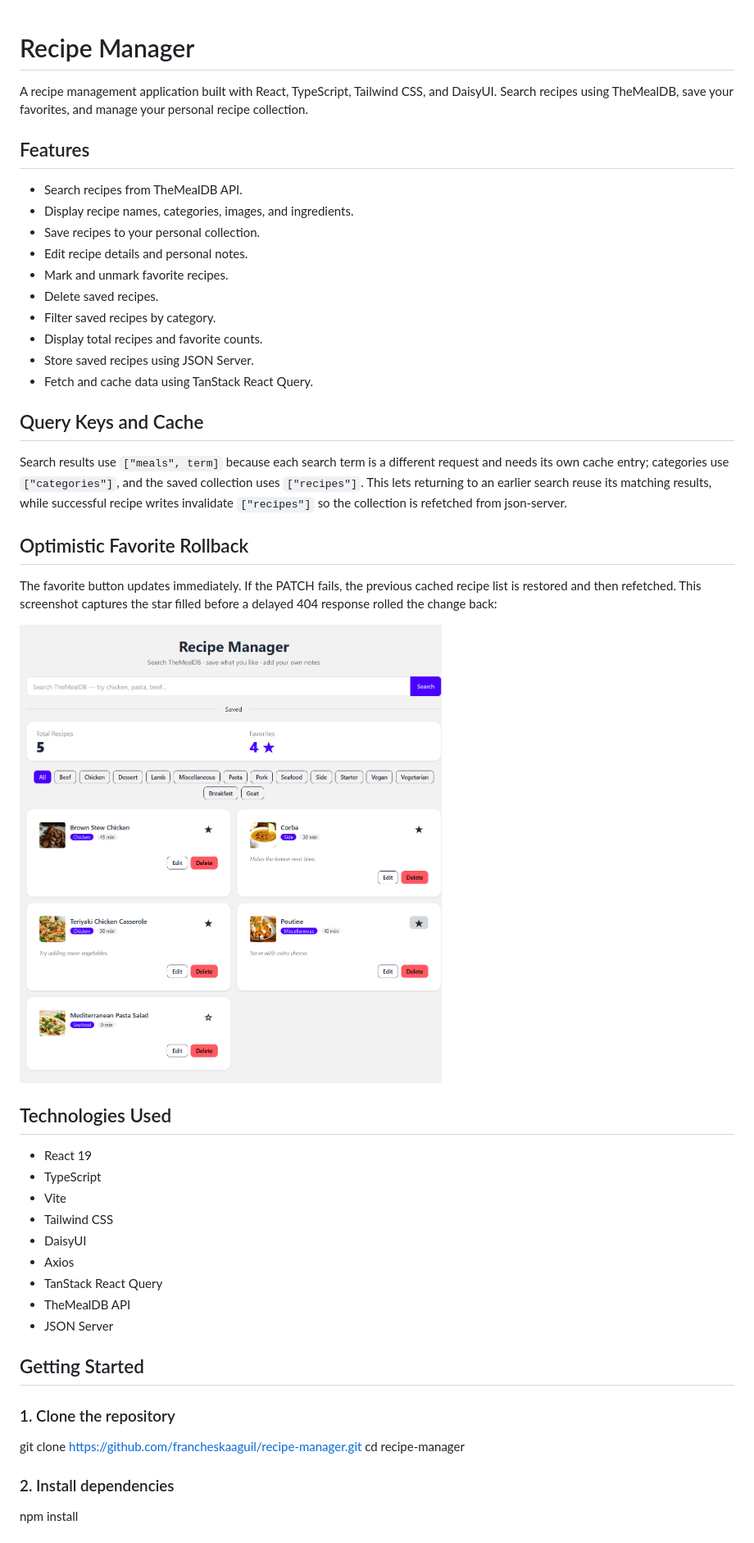
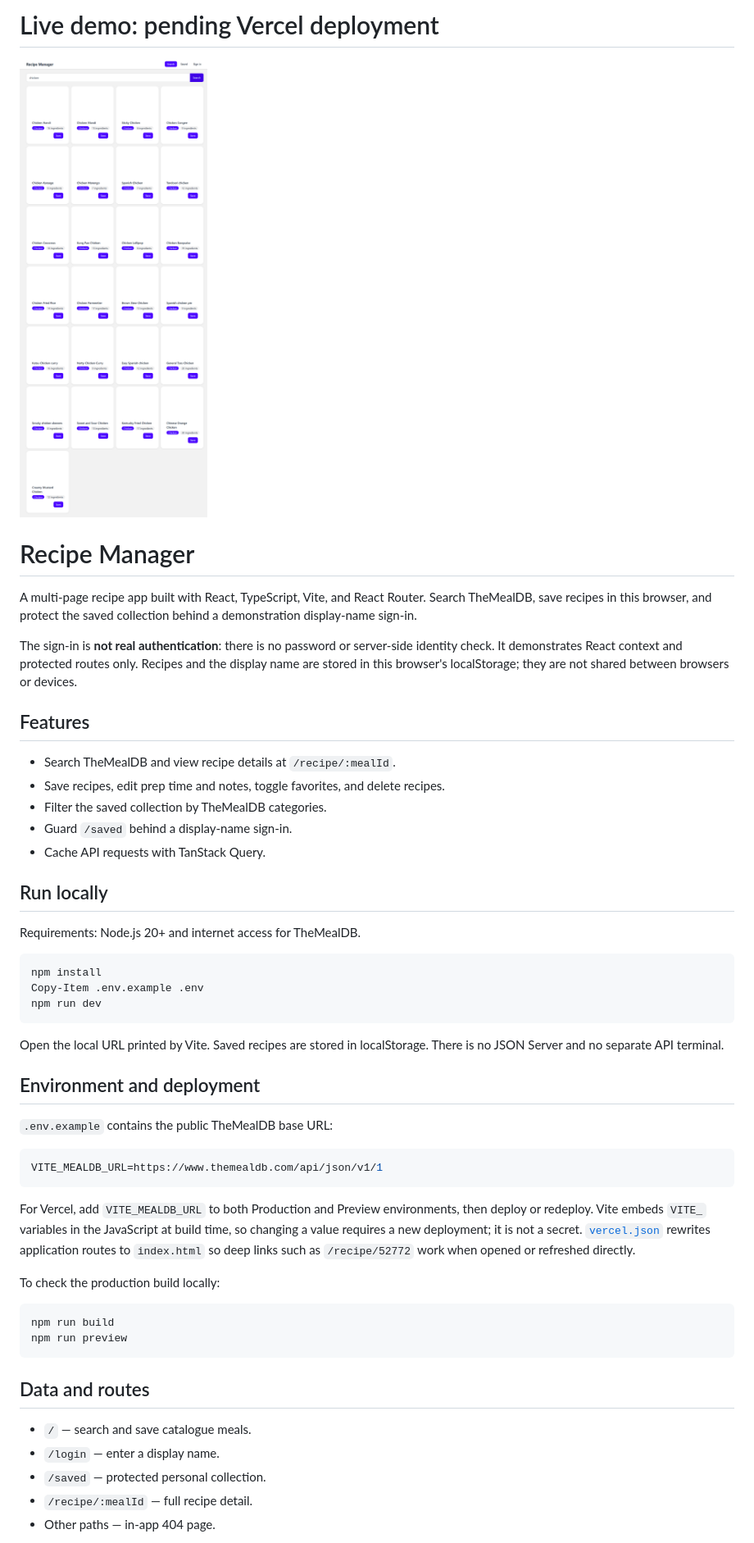
Before and after one commit to francheskaaguil/recipe-manager, a Markdown page: README.md, the part around one of its changes. Shown at 82% size. GitHub-like rendering; pictures changed too: ma3-screenshot.png (added).

Commit message:
docs: document MA3 setup and deployment
Co-authored-by: Copilot <223556219+Copilot@users.noreply.github.com>

````diff
--- a/README.md
+++ b/README.md
@@ -1,56 +1,65 @@
+# Live demo: pending Vercel deployment
+
+![Recipe Manager search results](./ma3-screenshot.png)
+
 # Recipe Manager
 
-A recipe management application built with React, TypeScript, Tailwind CSS, and DaisyUI. Search recipes using TheMealDB, save your favorites, and manage your personal recipe collection.
+A multi-page recipe app built with React, TypeScript, Vite, and React Router.
+Search TheMealDB, save recipes in this browser, and protect the saved collection
+behind a demonstration display-name sign-in.
+
+The sign-in is **not real authentication**: there is no password or server-side
+identity check. It demonstrates React context and protected routes only.
+Recipes and the display name are stored in this browser's localStorage; they are
+not shared between browsers or devices.
 
 ## Features
 
-- Search recipes from TheMealDB API.
-- Display recipe names, categories, images, and ingredients.
-- Save recipes to your personal collection.
-- Edit recipe details and personal notes.
-- Mark and unmark favorite recipes.
-- Delete saved recipes.
-- Filter saved recipes by category.
-- Display total recipes and favorite counts.
-- Store saved recipes using JSON Server.
-- Fetch and cache data using TanStack React Query.
+- Search TheMealDB and view recipe details at `/recipe/:mealId`.
+- Save recipes, edit prep time and notes, toggle favorites, and delete recipes.
+- Filter the saved collection by TheMealDB categories.
+- Guard `/saved` behind a display-name sign-in.
+- Cache API requests with TanStack Query.
 
-## Query Keys and Cache
+## Run locally
 
-Search results use `["meals", term]` because each search term is a different
-request and needs its own cache entry; categories use `["categories"]`, and the
-saved collection uses `["recipes"]`. This lets returning to an earlier search
-reuse its matching results, while successful recipe writes invalidate
-`["recipes"]` so the collection is refetched from json-server.
+Requirements: Node.js 20+ and internet access for TheMealDB.
 
-## Optimistic Favorite Rollback
+```powershell
+npm install
+Copy-Item .env.example .env
+npm run dev
+```
 
-The favorite button updates immediately. If the PATCH fails, the previous
-cached recipe list is restored and then refetched. This screenshot captures the
-star filled before a delayed 404 response rolled the change back:
+Open the local URL printed by Vite. Saved recipes are stored in localStorage.
+There is no JSON Server and no separate API terminal.
 
-![Optimistic favorite update before rollback](./favorite-rollback.png)
+## Environment and deployment
 
-## Technologies Used
+`.env.example` contains the public TheMealDB base URL:
 
-- React 19
-- TypeScript
-- Vite
-- Tailwind CSS
-- DaisyUI
-- Axios
-- TanStack React Query
-- TheMealDB API
-- JSON Server
+```env
+VITE_MEALDB_URL=https://www.themealdb.com/api/json/v1/1
+```
 
-## Getting Started
+For Vercel, add `VITE_MEALDB_URL` to both Production and Preview environments,
+then deploy or redeploy. Vite embeds `VITE_` variables in the JavaScript at
+build time, so changing a value requires a new deployment; it is not a secret.
+[`vercel.json`](./vercel.json) rewrites application routes to `index.html` so
+deep links such as `/recipe/52772` work when opened or refreshed directly.
 
-### 1. Clone the repository
+To check the production build locally:
 
-git clone https://github.com/francheskaaguil/recipe-manager.git
-cd recipe-manager
+```powershell
+npm run build
+npm run preview
+```
 
-### 2. Install dependencies
+## Data and routes
 
-npm install
+- `/` — search and save catalogue meals.
+- `/login` — enter a display name.
+- `/saved` — protected personal collection.
+- `/recipe/:mealId` — full recipe detail.
+- Other paths — in-app 404 page.
 
````
Also changed, not shown: other parts of README.md (+8 -74 lines).
